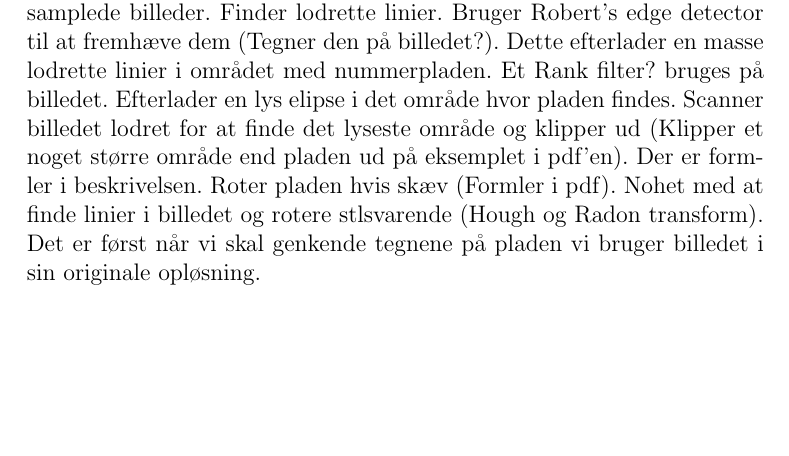
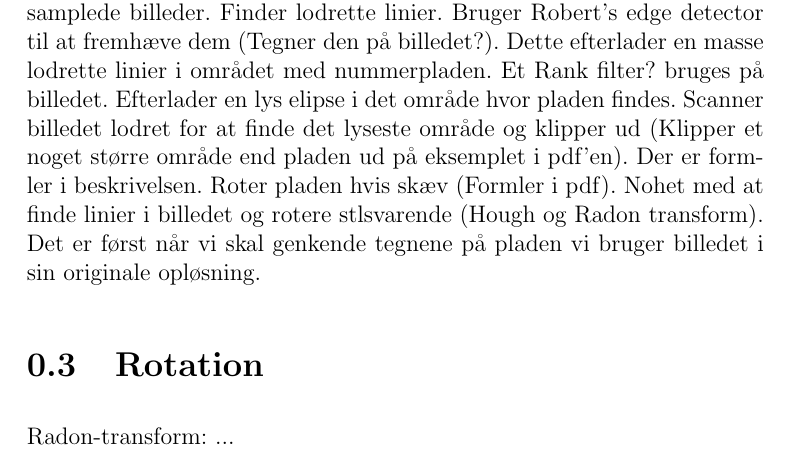
Before and after one commit to smilingpaul/licenseplate, a LaTeX document (docs/rapport/rapport.tex, which reads docs/rapport/billedbehandling.tex): part of page 5 of 9, cut so that both start at the same text, the shorter picture padded with empty space. Compiled offline with pdfLaTeX.

```diff
--- a/docs/rapport/billedbehandling.tex
+++ b/docs/rapport/billedbehandling.tex
@@ -84,3 +84,7 @@
 
 \subsubsection{AdaptiveLicensePlateImageExtraction.pdf}
 For at sætte hastigheden op foretages visse operationer på kraftigt nedsamplede billeder. Finder lodrette linier. Bruger Robert's edge detector til at fremhæve dem (Tegner den på billedet?). Dette efterlader en masse lodrette linier i området med nummerpladen. Et Rank filter? bruges på billedet. Efterlader en lys elipse i det område hvor pladen findes. Scanner billedet lodret for at finde det lyseste område og klipper ud (Klipper et noget større område end pladen ud på eksemplet i pdf'en). Der er formler i beskrivelsen. Roter pladen hvis skæv (Formler i pdf). Nohet med at finde linier i billedet og rotere stlsvarende (Hough og Radon transform). Det er først når vi skal genkende tegnene på pladen vi bruger billedet i sin originale opløsning.
+
+\section{Rotation}
+
+Radon-transform: ...
```
Also changed, not shown: 1 other file.
